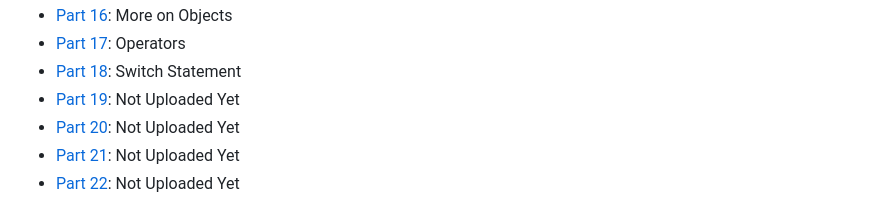
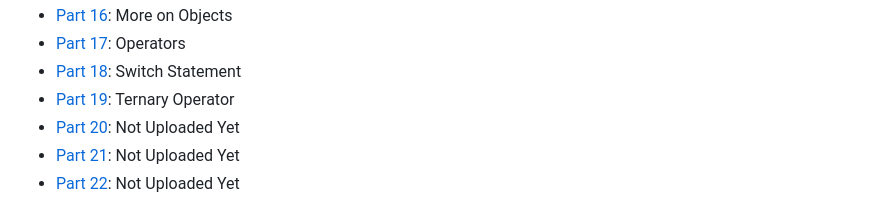
Before and after one commit to HashimAlHasani/JavaScript-Tutorial, a Markdown page: README.md, the part around the change. Rendered like a GitHub page.

Commit message:
Added JavaScript-P19

```diff
--- a/README.md
+++ b/README.md
@@ -22,7 +22,7 @@ Welcome to my JavaScript Learning Notes Repository!
 - [Part 16](JS-Parts/JavaScript-P16/): More on Objects
 - [Part 17](JS-Parts/JavaScript-P17/): Operators
 - [Part 18](JS-Parts/JavaScript-P18/): Switch Statement
-- [Part 19](JS-Parts/JavaScript-P19/): Not Uploaded Yet
+- [Part 19](JS-Parts/JavaScript-P19/): Ternary Operator
 - [Part 20](JS-Parts/JavaScript-P20/): Not Uploaded Yet
 - [Part 21](JS-Parts/JavaScript-P21/): Not Uploaded Yet
 - [Part 22](JS-Parts/JavaScript-P22/): Not Uploaded Yet
```
